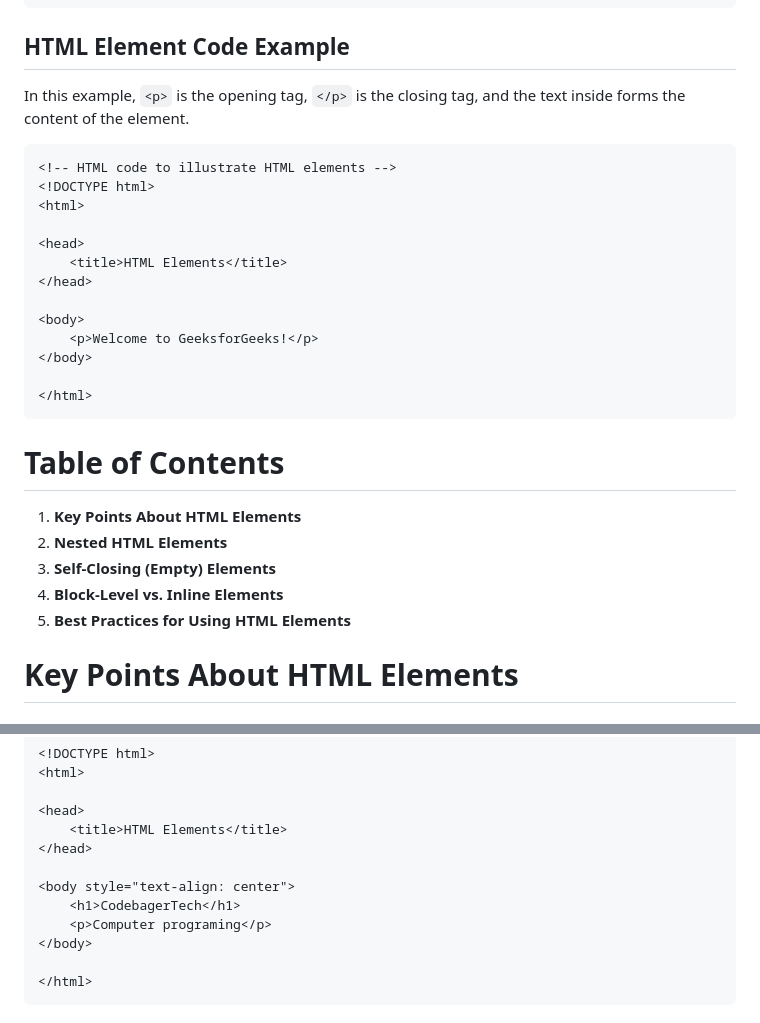
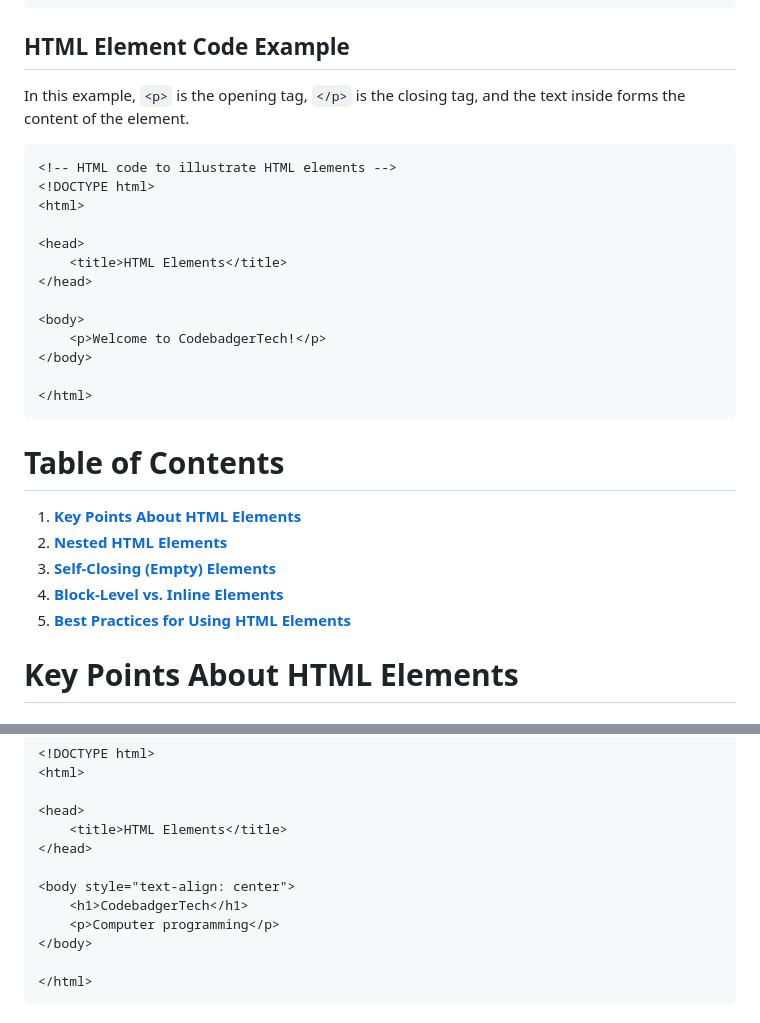
Before and after one commit to kelvin-code9/CodeBadgerTech, a Markdown page: Foundation/0x02-html-elements/1-elements.md, 2 parts joined by grey strips. Rendered like a GitHub page.

Commit message:
elements

````diff
--- a/Foundation/0x02-html-elements/1-elements.md
+++ b/Foundation/0x02-html-elements/1-elements.md
@@ -12,9 +12,9 @@ For example, the `<p>` element, used for paragraphs, includes an opening tag, co
 ```
 
 ## HTML Element Code Example
-In this example, ```<p>``` is the opening tag, ```</p>``` is the closing tag, and the text inside forms the content of the element.
+In this example, `<p>` is the opening tag, `</p>` is the closing tag, and the text inside forms the content of the element.
 
-```
+```html
 <!-- HTML code to illustrate HTML elements -->
 <!DOCTYPE html>
 <html>
@@ -24,7 +24,7 @@
 </head>
 
 <body>
-    <p>Welcome to GeeksforGeeks!</p>
+    <p>Welcome to CodebadgerTech!</p>
 </body>
 
 </html>
@@ -32,11 +32,11 @@
 
 # Table of Contents
 
-1. **Key Points About HTML Elements**
-2. **Nested HTML Elements**
-3. **Self-Closing (Empty) Elements**
-4. **Block-Level vs. Inline Elements**
-5. **Best Practices for Using HTML Elements**
+1. [**Key Points About HTML Elements**](#key-points-about-html-elements)
+2. [**Nested HTML Elements**](#nested-html-elements)
+3. [**Self-Closing (Empty) Elements**](#self-closing-empty-elements)
+4. [**Block-Level vs. Inline Elements**](#block-level-vs-inline-elements)
+5. [**Best Practices for Using HTML Elements**](#best-practices-for-using-html-elements)
 
 # Key Points About HTML Elements
 
@@ -68,8 +68,8 @@ In the following example, the `<html>` tag contains both the `<head>` and `<body
 </head>
 
 <body style="text-align: center">
-    <h1>CodebagerTech</h1>
-    <p>Computer programing</p>
+    <h1>CodebadgerTech</h1>
+    <p>Computer programming</p>
 </body>
 
 </html>
````
Also changed, not shown: other parts of Foundation/0x02-html-elements/1-elements.md (+1 -0 lines).
